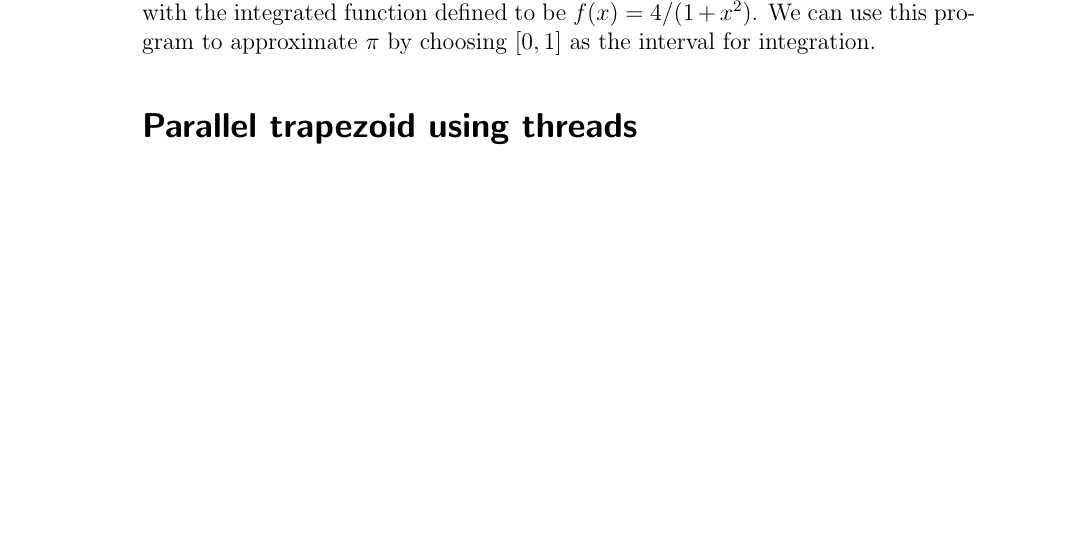
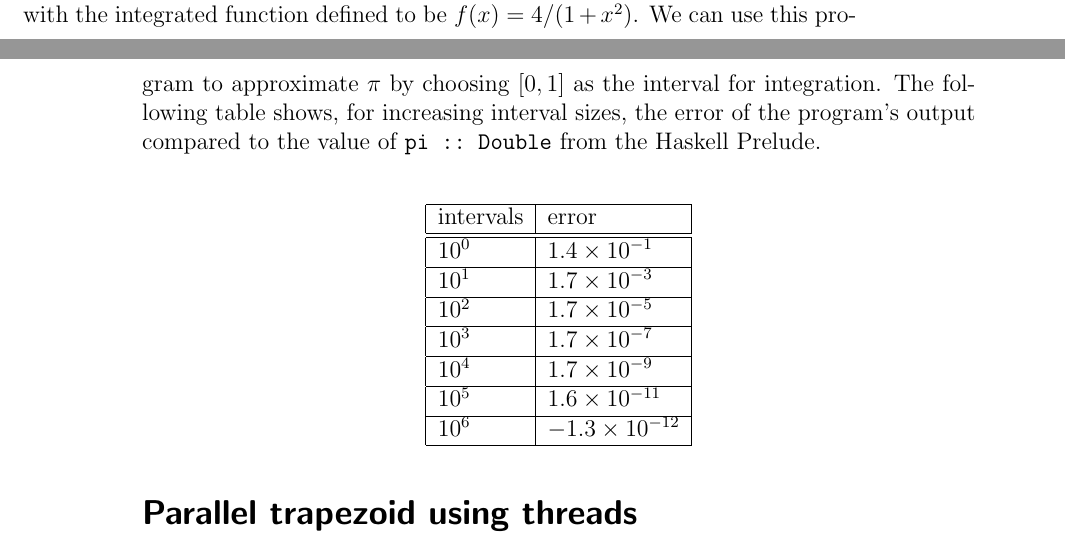
Before and after one commit to bjpop/mpi-article-monad-reader, a LaTeX document (haskell-mpi.tex): part of page 6 of 11 before the commit and two parts of pages 5 and 6 of 11 after it, the two joined at a grey line, cut at the place of the change, the shorter picture padded with empty space. Compiled offline with pdfLaTeX; an older LaTeX class or package is replaced by its successor.

Commit message:
Added table of errors for trapezoid method

```diff
--- a/haskell-mpi.tex
+++ b/haskell-mpi.tex
@@ -172,7 +172,24 @@ f x = 4 / (1 + x * x)
 
 Listing \ref{SequentialTrap} provides a sequential implementation of the trapezoid method in Haskell, with
 the integrated function defined to be $f(x) = 4 / (1 + x^2)$. We can use this program to approximate $\pi$
-by choosing $[0,1]$ as the interval for integration.
+by choosing $[0,1]$ as the interval for integration. The following table shows, for increasing interval sizes,
+the error of the program's output compared to the
+value of |pi :: Double| from the Haskell Prelude.
+
+\begin{center}
+\begin{tabular}{|l|l|l|}
+\hline
+intervals & error \\ \hline\hline
+$10^0$ & $1.4 \times 10^{-1}$ \\ \hline
+$10^1$ & $1.7 \times 10^{-3}$ \\ \hline
+$10^2$ & $1.7 \times 10^{-5}$ \\ \hline
+$10^3$ & $1.7 \times 10^{-7}$ \\ \hline
+$10^4$ & $1.7 \times 10^{-9}$ \\ \hline
+$10^5$ & $1.6 \times 10^{-11}$ \\ \hline
+$10^6$ & $-1.3 \times 10^{-12}$ \\ \hline
+\end{tabular}
+\end{center}
+
 
 %After splitting interval into arbitrary number of parts you could
 %integrate them separately and them sum the results. In fact, very
```
